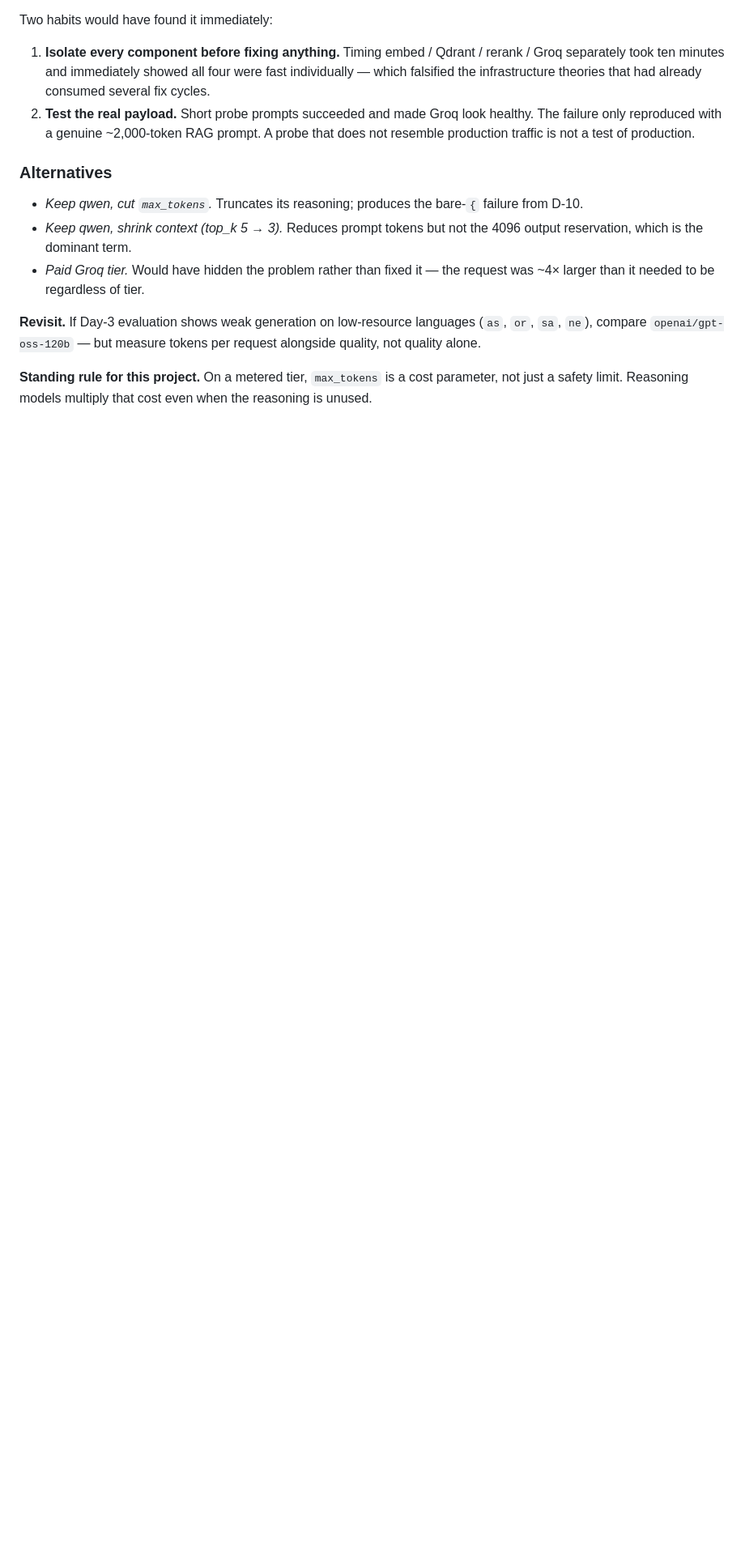
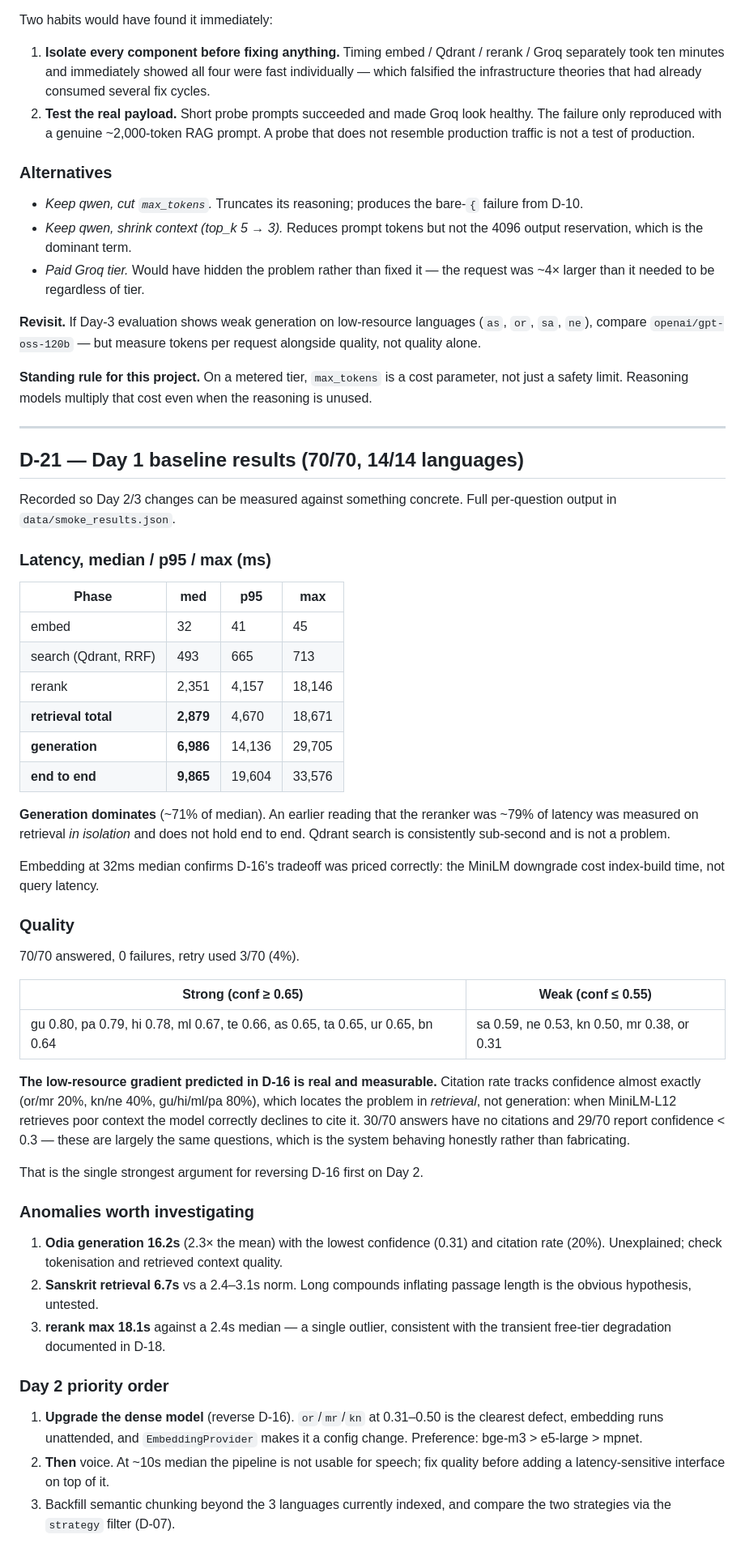
Before and after one commit to Rohit-0612/HHGoa26-Voice-Rag, a Markdown page: decision.md, the part around the change. Shown at 81% size. GitHub-like rendering; blank space fills up the shorter version.

Commit message:
Record Day 1 baseline: 70/70 questions, 14/14 languages, 0 failures
decision.md D-21 captures latency percentiles and per-language quality so
Day 2/3 changes can be measured against a concrete baseline.

Key findings:
- generation dominates latency (~71% of 9.9s median); Qdrant search is
  sub-second and not a problem
- the low-resource gradient predicted in D-16 is real: or 0.31, mr 0.38,
  kn 0.50 vs gu 0.80, pa 0.79, hi 0.78
- citation rate tracks confidence, locating the gap in retrieval rather
  than generation -- reversing D-16 is the top Day 2 priority

Co-Authored-By: Claude Opus 5 (1M context) <noreply@anthropic.com>

```diff
--- a/decision.md
+++ b/decision.md
@@ -756,3 +756,65 @@ request alongside quality, not quality alone.
 **Standing rule for this project.** On a metered tier, `max_tokens` is a cost
 parameter, not just a safety limit. Reasoning models multiply that cost even
 when the reasoning is unused.
+
+---
+
+## D-21 — Day 1 baseline results (70/70, 14/14 languages)
+
+Recorded so Day 2/3 changes can be measured against something concrete.
+Full per-question output in `data/smoke_results.json`.
+
+### Latency, median / p95 / max (ms)
+
+| Phase | med | p95 | max |
+|---|---|---|---|
+| embed | 32 | 41 | 45 |
+| search (Qdrant, RRF) | 493 | 665 | 713 |
+| rerank | 2,351 | 4,157 | 18,146 |
+| **retrieval total** | **2,879** | 4,670 | 18,671 |
+| **generation** | **6,986** | 14,136 | 29,705 |
+| **end to end** | **9,865** | 19,604 | 33,576 |
+
+**Generation dominates** (~71% of median). An earlier reading that the reranker
+was ~79% of latency was measured on retrieval *in isolation* and does not hold
+end to end. Qdrant search is consistently sub-second and is not a problem.
+
+Embedding at 32ms median confirms D-16's tradeoff was priced correctly: the
+MiniLM downgrade cost index-build time, not query latency.
+
+### Quality
+
+70/70 answered, 0 failures, retry used 3/70 (4%).
+
+| Strong (conf ≥ 0.65) | Weak (conf ≤ 0.55) |
+|---|---|
+| gu 0.80, pa 0.79, hi 0.78, ml 0.67, te 0.66, as 0.65, ta 0.65, ur 0.65, bn 0.64 | sa 0.59, ne 0.53, kn 0.50, mr 0.38, or 0.31 |
+
+**The low-resource gradient predicted in D-16 is real and measurable.** Citation
+rate tracks confidence almost exactly (or/mr 20%, kn/ne 40%, gu/hi/ml/pa 80%),
+which locates the problem in *retrieval*, not generation: when MiniLM-L12
+retrieves poor context the model correctly declines to cite it. 30/70 answers
+have no citations and 29/70 report confidence < 0.3 — these are largely the same
+questions, which is the system behaving honestly rather than fabricating.
+
+That is the single strongest argument for reversing D-16 first on Day 2.
+
+### Anomalies worth investigating
+
+1. **Odia generation 16.2s** (2.3× the mean) with the lowest confidence (0.31)
+   and citation rate (20%). Unexplained; check tokenisation and retrieved
+   context quality.
+2. **Sanskrit retrieval 6.7s** vs a 2.4–3.1s norm. Long compounds inflating
+   passage length is the obvious hypothesis, untested.
+3. **rerank max 18.1s** against a 2.4s median — a single outlier, consistent
+   with the transient free-tier degradation documented in D-18.
+
+### Day 2 priority order
+
+1. **Upgrade the dense model** (reverse D-16). `or`/`mr`/`kn` at 0.31–0.50 is
+   the clearest defect, embedding runs unattended, and `EmbeddingProvider` makes
+   it a config change. Preference: bge-m3 > e5-large > mpnet.
+2. **Then** voice. At ~10s median the pipeline is not usable for speech; fix
+   quality before adding a latency-sensitive interface on top of it.
+3. Backfill semantic chunking beyond the 3 languages currently indexed, and
+   compare the two strategies via the `strategy` filter (D-07).
```
